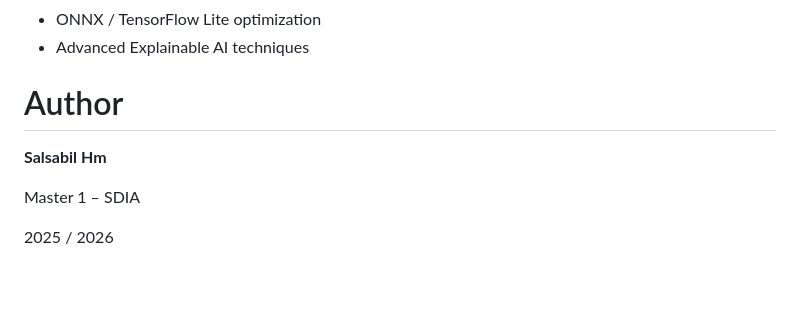
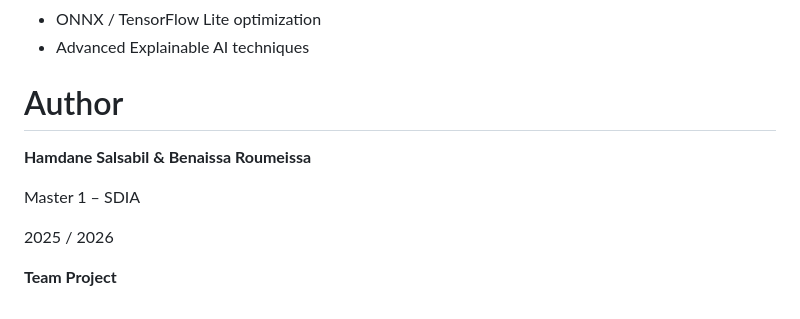
Before and after one commit to salsabilhm/geometric-shape-recognition, a Markdown page: README.md, the part around the change. Rendered like a GitHub page; blank space fills up the shorter version.

Commit message:
Update author information in README.md

```diff
--- a/README.md
+++ b/README.md
@@ -250,10 +250,12 @@ Future versions of this project may include:
 
 
 
-#  Author
+# Author
 
-**Salsabil Hm**
+**Hamdane Salsabil & Benaissa Roumeissa**
 
 Master 1 – SDIA
 
 2025 / 2026
+
+**Team Project**
```
